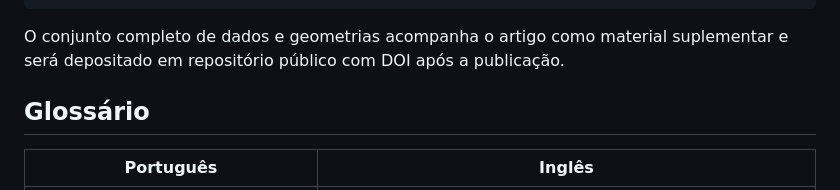
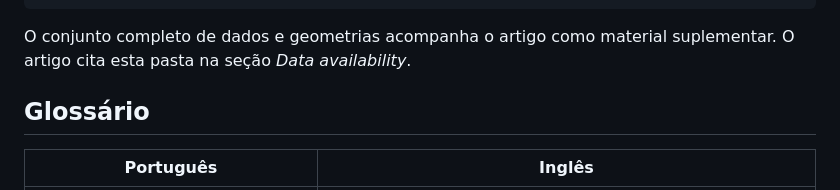
Before and after one commit to CristianoAlvesRJBrazil/Simulando-Qubits-com-PySCF, a Markdown page: artigos_publicados/nanocristais_Si_detectores_ARI/README.md, the part around the change. Drawn GitHub-style.

Commit message:
README do artigo ARI: dados no material suplementar, sem promessa de DOI
Acompanha a secao Data availability do manuscrito, que agora cita esta pasta
do GitHub para os scripts e deixa dados e geometrias no material suplementar.

Co-Authored-By: Claude Opus 5.5 <noreply@anthropic.com>

````diff
--- a/artigos_publicados/nanocristais_Si_detectores_ARI/README.md
+++ b/artigos_publicados/nanocristais_Si_detectores_ARI/README.md
@@ -76,8 +76,8 @@ python3 codigo/gerar_tabelas.py                                 # tabelas
 for f in fig_estruturas fig_gap_vs_D fig_robustez fig_relaxacao fig_defeito; do python3 codigo/$f.py; done
 ```
 
-O conjunto completo de dados e geometrias acompanha o artigo como material suplementar e será depositado em
-repositório público com DOI após a publicação.
+O conjunto completo de dados e geometrias acompanha o artigo como material suplementar. O artigo cita esta
+pasta na seção *Data availability*.
 
 ## Glossário
 
````
